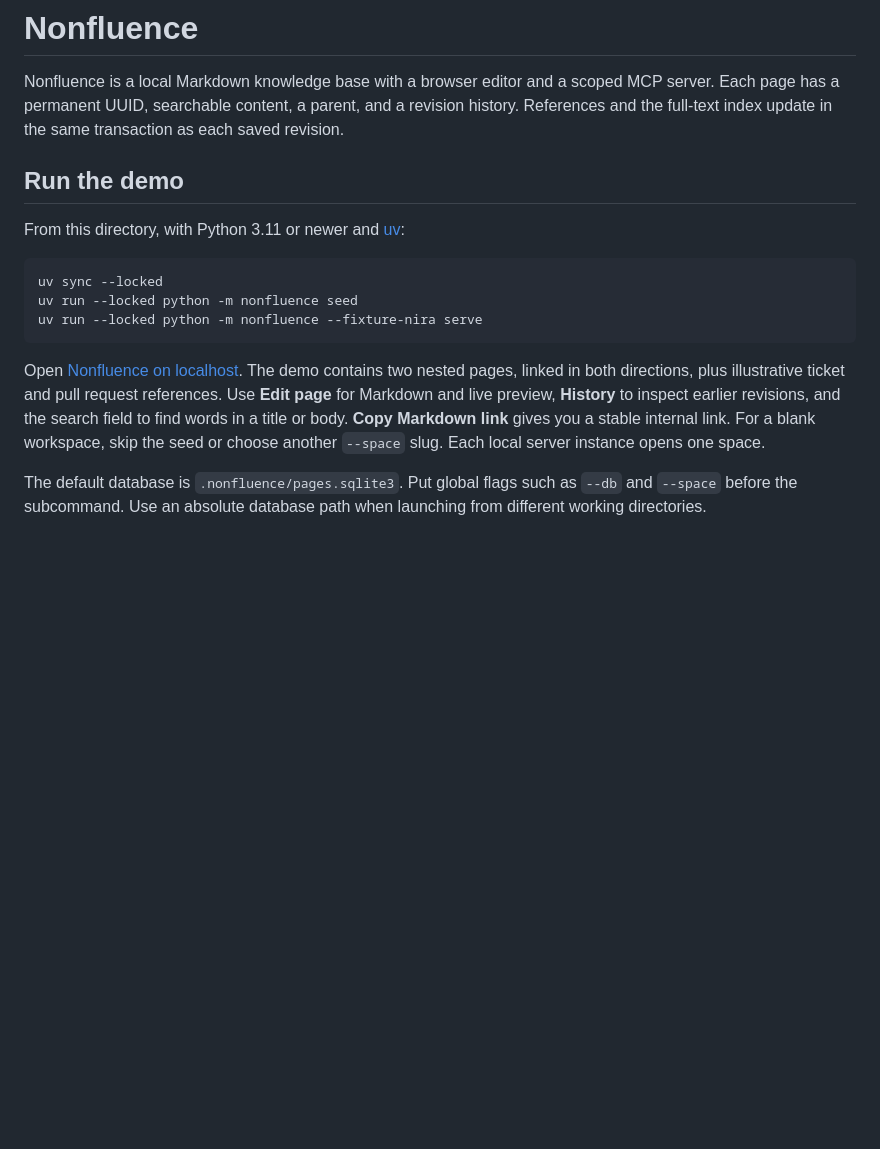
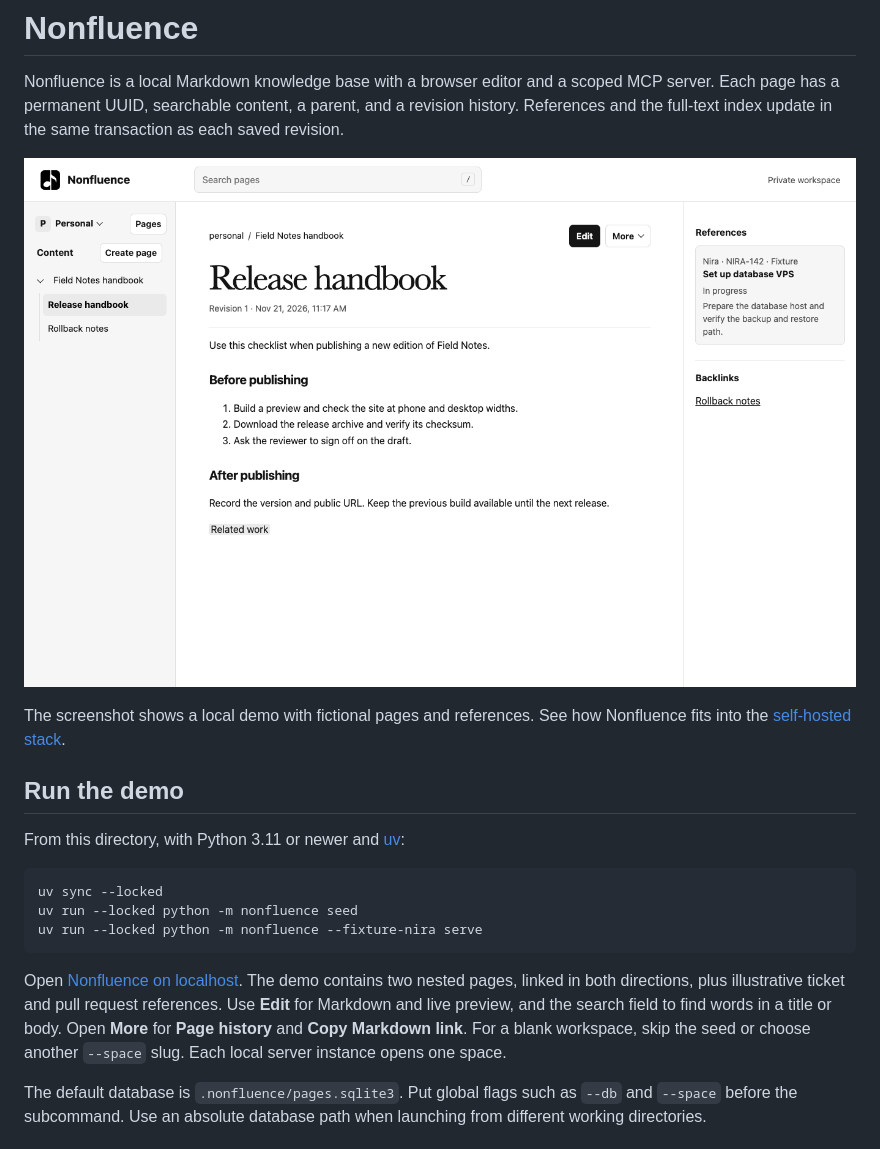
Before and after one commit to Obscuretone/nonfluence, a Markdown page: README.md, the part around the change. Drawn GitHub-style; pictures changed too: docs/images/wiki-page.png (added); blank space fills up the shorter version.

Commit message:
Show the application in the README

```diff
--- a/README.md
+++ b/README.md
@@ -1,6 +1,10 @@
 # Nonfluence
 
 Nonfluence is a local Markdown knowledge base with a browser editor and a scoped MCP server. Each page has a permanent UUID, searchable content, a parent, and a revision history. References and the full-text index update in the same transaction as each saved revision.
+
+![Nonfluence wiki page with a content tree, release handbook, references, and backlinks](docs/images/wiki-page.png)
+
+The screenshot shows a local demo with fictional pages and references. See how Nonfluence fits into the [self-hosted stack](https://obscuretone.com/posts/en/self_hosted_tools).
 
 ## Run the demo
 
@@ -12,7 +16,7 @@ uv run --locked python -m nonfluence seed
 uv run --locked python -m nonfluence --fixture-nira serve
 ~~~
 
-Open [Nonfluence on localhost](http://127.0.0.1:8787). The demo contains two nested pages, linked in both directions, plus illustrative ticket and pull request references. Use **Edit page** for Markdown and live preview, **History** to inspect earlier revisions, and the search field to find words in a title or body. **Copy Markdown link** gives you a stable internal link. For a blank workspace, skip the seed or choose another `--space` slug. Each local server instance opens one space.
+Open [Nonfluence on localhost](http://127.0.0.1:8787). The demo contains two nested pages, linked in both directions, plus illustrative ticket and pull request references. Use **Edit** for Markdown and live preview, and the search field to find words in a title or body. Open **More** for **Page history** and **Copy Markdown link**. For a blank workspace, skip the seed or choose another `--space` slug. Each local server instance opens one space.
 
 The default database is `.nonfluence/pages.sqlite3`. Put global flags such as `--db` and `--space` before the subcommand. Use an absolute database path when launching from different working directories.
 
```
